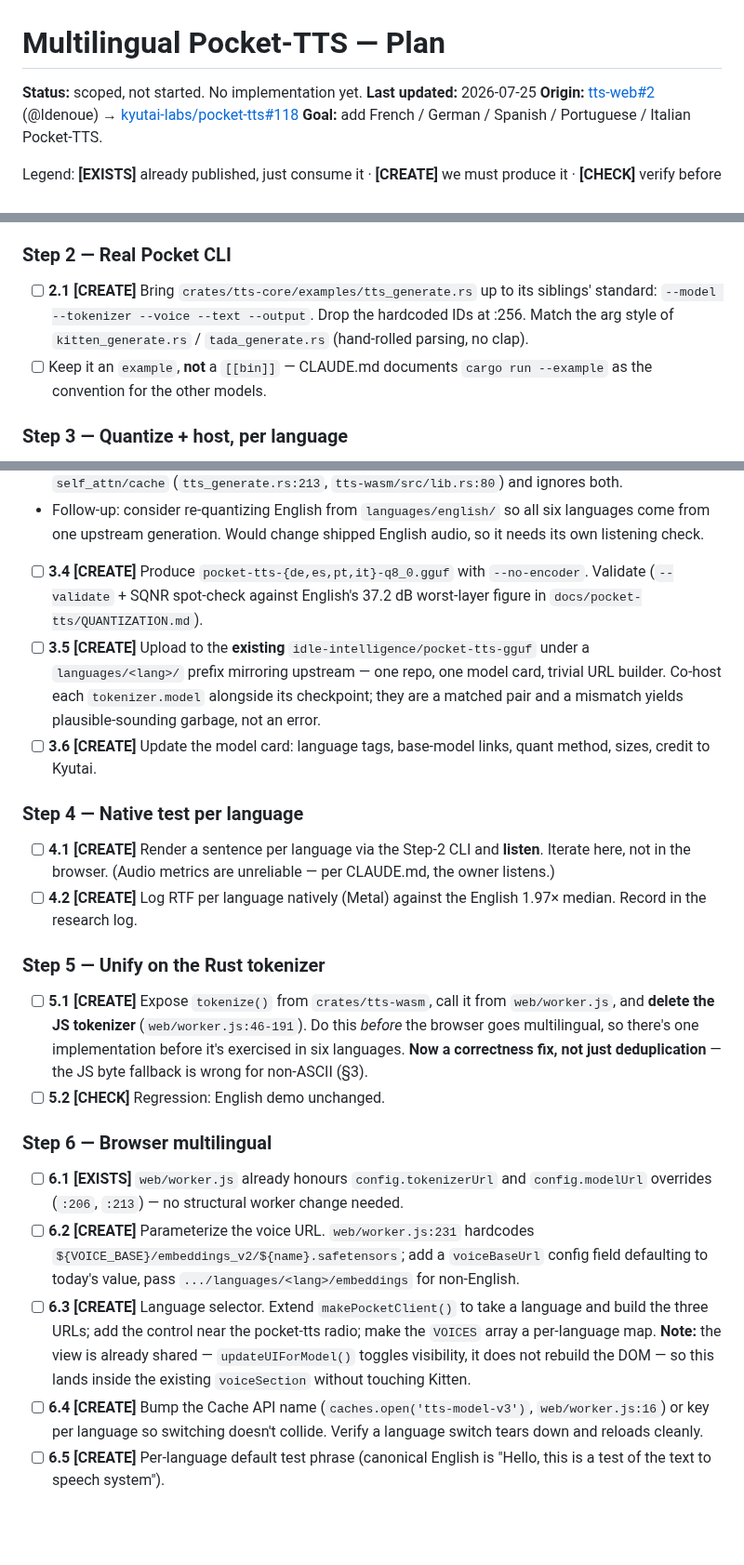
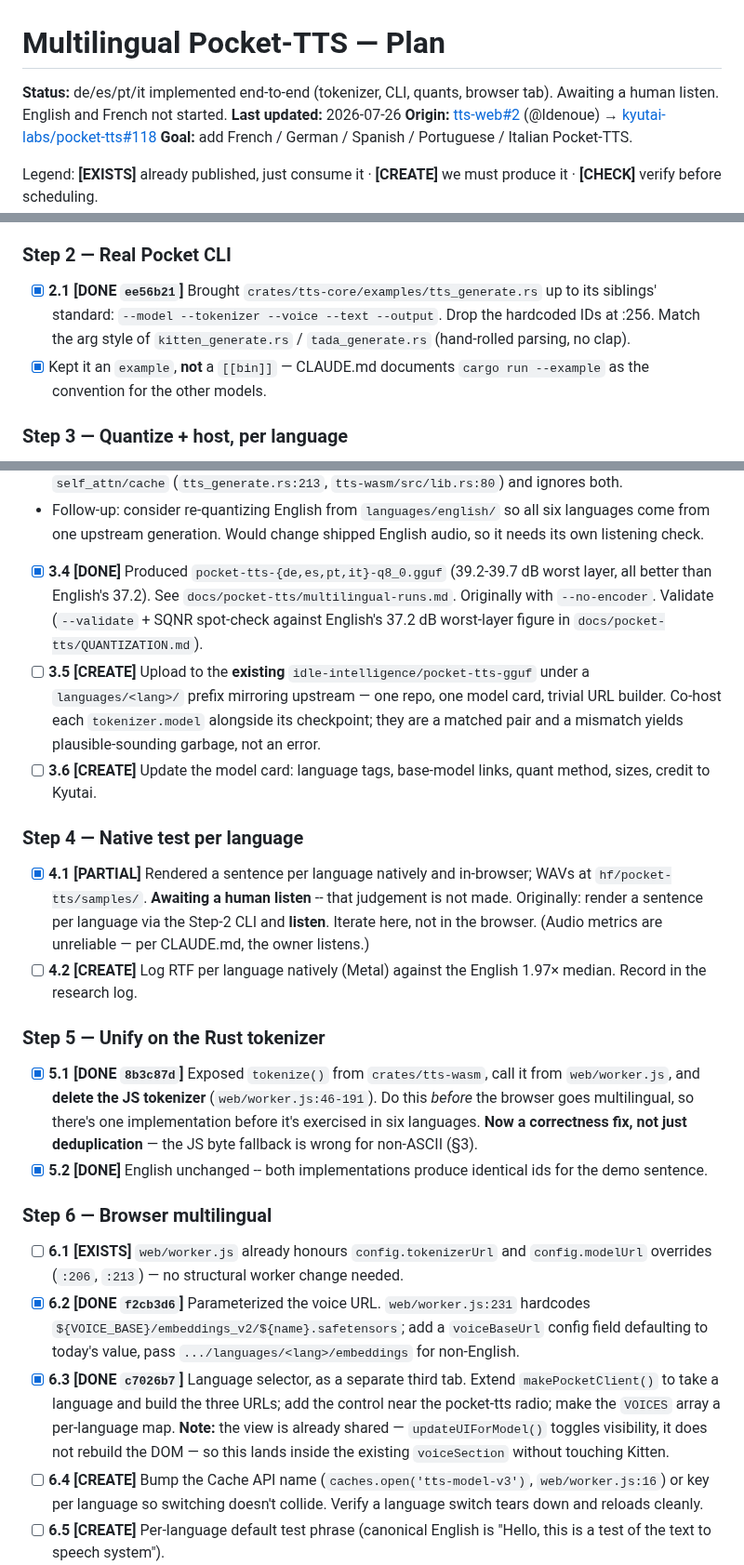
Before and after one commit to idle-intelligence/tts-web, a Markdown page: docs/multilingual-pocket-tts-plan.md, 3 parts joined by grey strips. Shown at 93% size. GitHub-like rendering; blank space fills up the shorter version.

Commit message:
docs: multilingual run log and plan status
Records quantization figures, native and browser run data, and the
in-session language-switching anomaly with everything that was ruled out
for it. Three speculative fixes for that anomaly were tried and reverted;
none changed the behaviour, so the tree carries no unvalidated changes.

```diff
--- a/docs/multilingual-pocket-tts-plan.md
+++ b/docs/multilingual-pocket-tts-plan.md
@@ -1,7 +1,7 @@
 # Multilingual Pocket-TTS — Plan
 
-**Status:** scoped, not started. No implementation yet.
-**Last updated:** 2026-07-25
+**Status:** de/es/pt/it implemented end-to-end (tokenizer, CLI, quants, browser tab). Awaiting a human listen. English and French not started.
+**Last updated:** 2026-07-26
 **Origin:** [tts-web#2](https://github.com/idle-intelligence/tts-web/issues/2) (@ldenoue) → [kyutai-labs/pocket-tts#118](https://github.com/kyutai-labs/pocket-tts/issues/118)
 **Goal:** add French / German / Spanish / Portuguese / Italian Pocket-TTS.
 
@@ -103,8 +103,8 @@ Sequencing note: the tokenizer work is not infrastructure *preceding* the multil
 - Found en route: the empty string must return `[]`, not the lone dummy-prefix token. Caught by the golden tests, not by inspection.
 
 ### Step 2 — Real Pocket CLI
-- [ ] **2.1 [CREATE]** Bring `crates/tts-core/examples/tts_generate.rs` up to its siblings' standard: `--model --tokenizer --voice --text --output`. Drop the hardcoded IDs at :256. Match the arg style of `kitten_generate.rs` / `tada_generate.rs` (hand-rolled parsing, no clap).
-- [ ] Keep it an `example`, **not** a `[[bin]]` — CLAUDE.md documents `cargo run --example` as the convention for the other models.
+- [x] **2.1 [DONE `ee56b21`]** Brought `crates/tts-core/examples/tts_generate.rs` up to its siblings' standard: `--model --tokenizer --voice --text --output`. Drop the hardcoded IDs at :256. Match the arg style of `kitten_generate.rs` / `tada_generate.rs` (hand-rolled parsing, no clap).
+- [x] Kept it an `example`, **not** a `[[bin]]` — CLAUDE.md documents `cargo run --example` as the convention for the other models.
 
 ### Step 3 — Quantize + host, per language
 - [ ] **3.1 [CHECK]** HF gated-repo access (`hf auth whoami`; terms accepted on `kyutai/pocket-tts-without-voice-cloning`). Owner believes this is already done.
@@ -126,22 +126,22 @@ That accounts exactly for the GGUF tensor counts: 170 (shipped English) vs 171 (
 - `flow_lm.bos_before_voice` — **open question.** We load a *different* tensor, `flow_lm.bos_emb` `[ldim]` (`flow_lm.rs:182`), used only by `replace_nan_with_bos`. `bos_before_voice` is `d_model`-sized and positioned before the voice prompt. **Hypothesis:** it is already baked into the pre-computed voice KV caches — the per-language caches are 127 positions vs `embeddings_v2`'s 125, and +2 is consistent with an added prefix. Unverified. If wrong, German voice conditioning is subtly misaligned. **Settle this before the Step 4 listening pass**, or a bad result gets misattributed to quantization.
 - Voice format also changed: per-language embeddings carry `self_attn/offset` `[1] I64` where `embeddings_v2` carries `self_attn/current_end` `[125] F32`. **Harmless** — our Rust reads only `self_attn/cache` (`tts_generate.rs:213`, `tts-wasm/src/lib.rs:80`) and ignores both.
 - Follow-up: consider re-quantizing English from `languages/english/` so all six languages come from one upstream generation. Would change shipped English audio, so it needs its own listening check.
-- [ ] **3.4 [CREATE]** Produce `pocket-tts-{de,es,pt,it}-q8_0.gguf` with `--no-encoder`. Validate (`--validate` + SQNR spot-check against English's 37.2 dB worst-layer figure in `docs/pocket-tts/QUANTIZATION.md`).
+- [x] **3.4 [DONE]** Produced `pocket-tts-{de,es,pt,it}-q8_0.gguf` (39.2-39.7 dB worst layer, all better than English's 37.2). See `docs/pocket-tts/multilingual-runs.md`. Originally with `--no-encoder`. Validate (`--validate` + SQNR spot-check against English's 37.2 dB worst-layer figure in `docs/pocket-tts/QUANTIZATION.md`).
 - [ ] **3.5 [CREATE]** Upload to the **existing** `idle-intelligence/pocket-tts-gguf` under a `languages/<lang>/` prefix mirroring upstream — one repo, one model card, trivial URL builder. Co-host each `tokenizer.model` alongside its checkpoint; they are a matched pair and a mismatch yields plausible-sounding garbage, not an error.
 - [ ] **3.6 [CREATE]** Update the model card: language tags, base-model links, quant method, sizes, credit to Kyutai.
 
 ### Step 4 — Native test per language
-- [ ] **4.1 [CREATE]** Render a sentence per language via the Step-2 CLI and **listen**. Iterate here, not in the browser. (Audio metrics are unreliable — per CLAUDE.md, the owner listens.)
+- [x] **4.1 [PARTIAL]** Rendered a sentence per language natively and in-browser; WAVs at `hf/pocket-tts/samples/`. **Awaiting a human listen** -- that judgement is not made. Originally: render a sentence per language via the Step-2 CLI and **listen**. Iterate here, not in the browser. (Audio metrics are unreliable — per CLAUDE.md, the owner listens.)
 - [ ] **4.2 [CREATE]** Log RTF per language natively (Metal) against the English 1.97× median. Record in the research log.
 
 ### Step 5 — Unify on the Rust tokenizer
-- [ ] **5.1 [CREATE]** Expose `tokenize()` from `crates/tts-wasm`, call it from `web/worker.js`, and **delete the JS tokenizer** (`web/worker.js:46-191`). Do this *before* the browser goes multilingual, so there's one implementation before it's exercised in six languages. **Now a correctness fix, not just deduplication** — the JS byte fallback is wrong for non-ASCII (§3).
-- [ ] **5.2 [CHECK]** Regression: English demo unchanged.
+- [x] **5.1 [DONE `8b3c87d`]** Exposed `tokenize()` from `crates/tts-wasm`, call it from `web/worker.js`, and **delete the JS tokenizer** (`web/worker.js:46-191`). Do this *before* the browser goes multilingual, so there's one implementation before it's exercised in six languages. **Now a correctness fix, not just deduplication** — the JS byte fallback is wrong for non-ASCII (§3).
+- [x] **5.2 [DONE]** English unchanged -- both implementations produce identical ids for the demo sentence.
 
 ### Step 6 — Browser multilingual
 - [ ] **6.1 [EXISTS]** `web/worker.js` already honours `config.tokenizerUrl` and `config.modelUrl` overrides (`:206`, `:213`) — no structural worker change needed.
-- [ ] **6.2 [CREATE]** Parameterize the voice URL. `web/worker.js:231` hardcodes `${VOICE_BASE}/embeddings_v2/${name}.safetensors`; add a `voiceBaseUrl` config field defaulting to today's value, pass `.../languages/<lang>/embeddings` for non-English.
-- [ ] **6.3 [CREATE]** Language selector. Extend `makePocketClient()` to take a language and build the three URLs; add the control near the pocket-tts radio; make the `VOICES` array a per-language map. **Note:** the view is already shared — `updateUIForModel()` toggles visibility, it does not rebuild the DOM — so this lands inside the existing `voiceSection` without touching Kitten.
+- [x] **6.2 [DONE `f2cb3d6`]** Parameterized the voice URL. `web/worker.js:231` hardcodes `${VOICE_BASE}/embeddings_v2/${name}.safetensors`; add a `voiceBaseUrl` config field defaulting to today's value, pass `.../languages/<lang>/embeddings` for non-English.
+- [x] **6.3 [DONE `c7026b7`]** Language selector, as a separate third tab. Extend `makePocketClient()` to take a language and build the three URLs; add the control near the pocket-tts radio; make the `VOICES` array a per-language map. **Note:** the view is already shared — `updateUIForModel()` toggles visibility, it does not rebuild the DOM — so this lands inside the existing `voiceSection` without touching Kitten.
 - [ ] **6.4 [CREATE]** Bump the Cache API name (`caches.open('tts-model-v3')`, `web/worker.js:16`) or key per language so switching doesn't collide. Verify a language switch tears down and reloads cleanly.
 - [ ] **6.5 [CREATE]** Per-language default test phrase (canonical English is "Hello, this is a test of the text to speech system").
 - [ ] **6.6 [CHECK]** E2E. `scripts/test_demo_e2e.mjs` was **removed with the TADA cleanup** and currently lives only on `feat/tada-burn-wgpu`; it also imports Playwright from the hardcoded absolute path `/Users/tc/node_modules/playwright/index.mjs`, which is not installed. Decide whether to restore + fix it or test manually.
```
